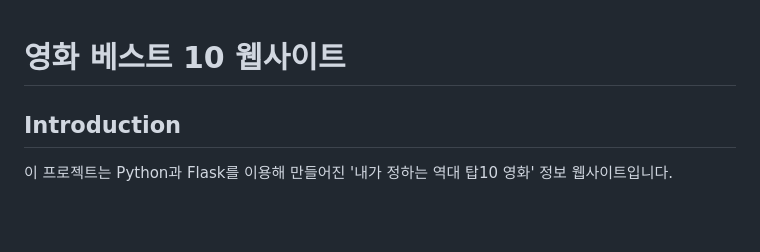
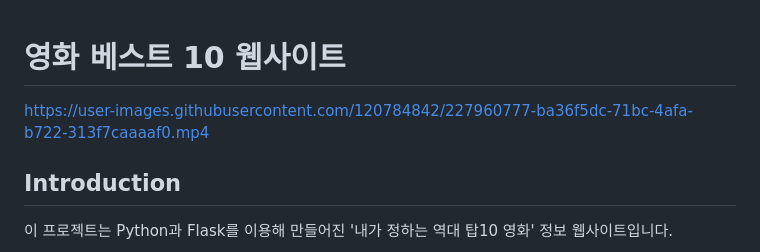
Before and after one commit to shipowner99/100-Days-of-Code-Python-Pro-Bootcamp, a Markdown page: Day64-Movie-project/README.md, the part around the change. Drawn GitHub-style; blank space fills up the shorter version.

```diff
--- a/Day64-Movie-project/README.md
+++ b/Day64-Movie-project/README.md
@@ -1,4 +1,9 @@
 # 영화 베스트 10 웹사이트
+
+
+https://user-images.githubusercontent.com/120784842/227960777-ba36f5dc-71bc-4afa-b722-313f7caaaaf0.mp4
+
+
 ## Introduction
 이 프로젝트는 Python과 Flask를 이용해 만들어진 '내가 정하는 역대 탑10 영화' 정보 웹사이트입니다.
 
```
